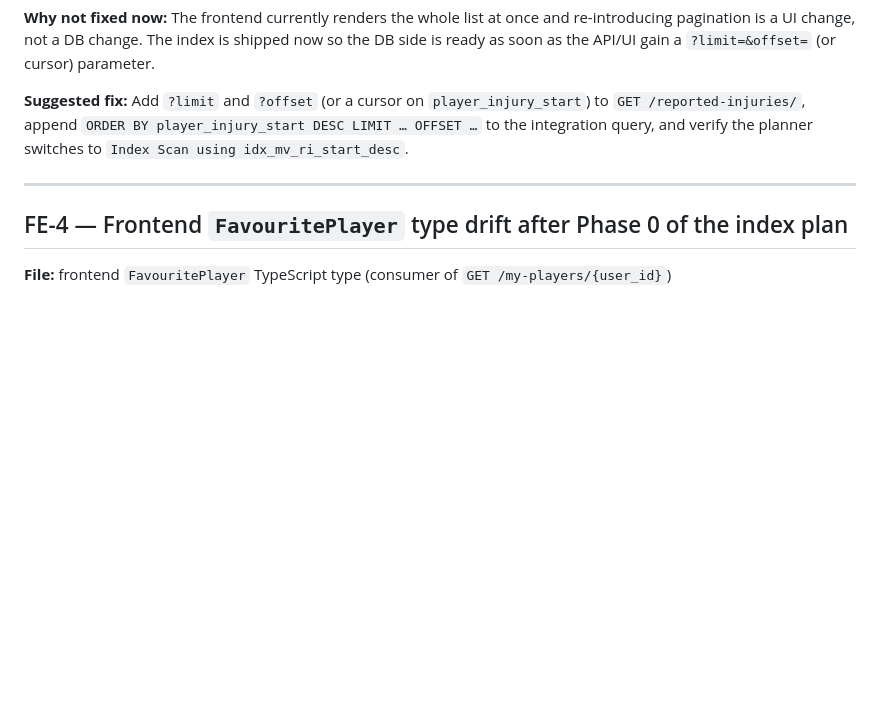
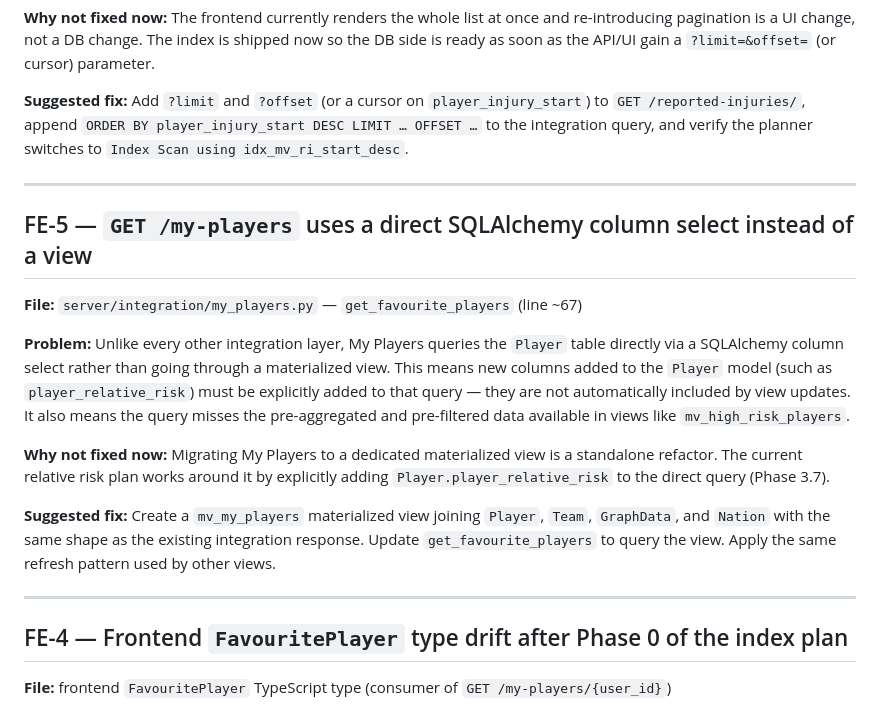
Before and after one commit to de1vos/sports-injury-indicator, a Markdown page: server/backend_plans/future_errors.md, the part around the change. GitHub-like rendering; blank space fills up the shorter version.

```diff
--- a/server/backend_plans/future_errors.md
+++ b/server/backend_plans/future_errors.md
@@ -38,6 +38,18 @@ Known business-logic gaps that are not blocking current work but should be addre
 
 ---
 
+## FE-5 — `GET /my-players` uses a direct SQLAlchemy column select instead of a view
+
+**File:** `server/integration/my_players.py` — `get_favourite_players` (line ~67)
+
+**Problem:** Unlike every other integration layer, My Players queries the `Player` table directly via a SQLAlchemy column select rather than going through a materialized view. This means new columns added to the `Player` model (such as `player_relative_risk`) must be explicitly added to that query — they are not automatically included by view updates. It also means the query misses the pre-aggregated and pre-filtered data available in views like `mv_high_risk_players`.
+
+**Why not fixed now:** Migrating My Players to a dedicated materialized view is a standalone refactor. The current relative risk plan works around it by explicitly adding `Player.player_relative_risk` to the direct query (Phase 3.7).
+
+**Suggested fix:** Create a `mv_my_players` materialized view joining `Player`, `Team`, `GraphData`, and `Nation` with the same shape as the existing integration response. Update `get_favourite_players` to query the view. Apply the same refresh pattern used by other views.
+
+---
+
 ## FE-4 — Frontend `FavouritePlayer` type drift after Phase 0 of the index plan
 
 **File:** frontend `FavouritePlayer` TypeScript type (consumer of `GET /my-players/{user_id}`)
```
Also changed, not shown: relative_risk_multiplier_plan.md (added, +185 -0 lines).
